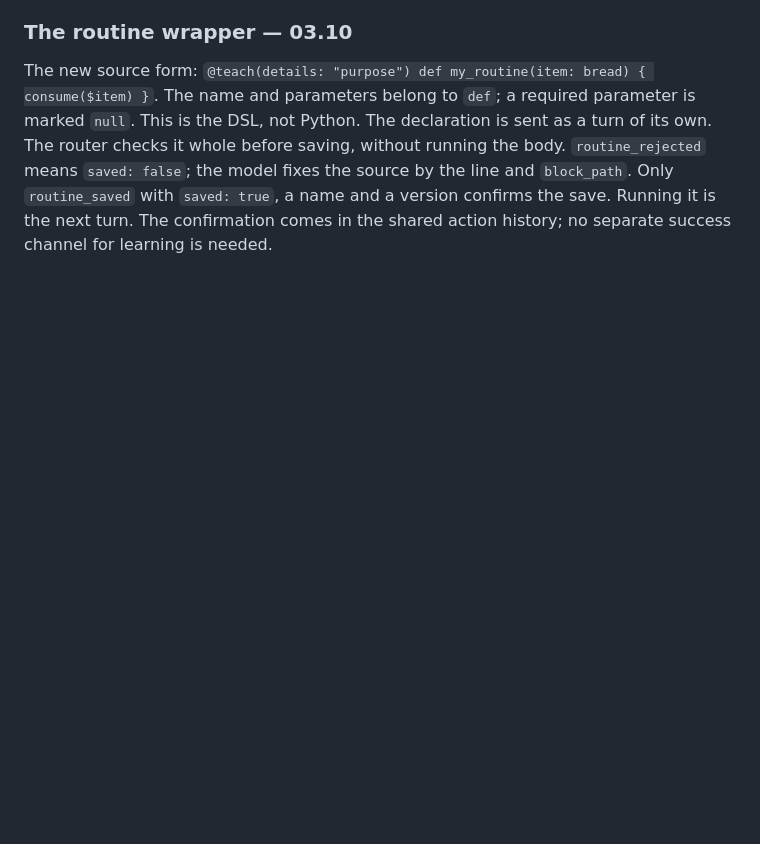
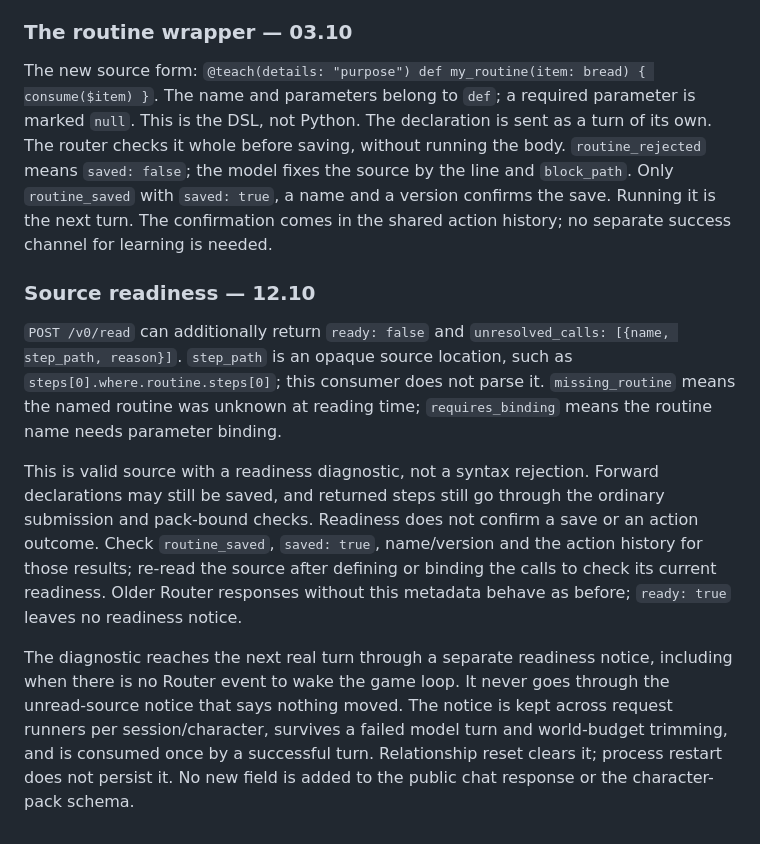
Before and after one commit to HontoUKI/M.A.R.I.A.-Micro-Engine, a Markdown page: docs/GAME_PORT.md, the part around the change. GitHub-like rendering; blank space fills up the shorter version.

Commit message:
Document source readiness separately from saving and execution

```diff
--- a/docs/GAME_PORT.md
+++ b/docs/GAME_PORT.md
@@ -328,3 +328,27 @@ own. The router checks it whole before saving, without running the body.
 `block_path`. Only `routine_saved` with `saved: true`, a name and a version confirms
 the save. Running it is the next turn. The confirmation comes in the shared action
 history; no separate success channel for learning is needed.
+
+### Source readiness — 12.10
+
+`POST /v0/read` can additionally return `ready: false` and
+`unresolved_calls: [{name, step_path, reason}]`. `step_path` is an opaque source
+location, such as `steps[0].where.routine.steps[0]`; this consumer does not parse it.
+`missing_routine` means the named routine was unknown at reading time;
+`requires_binding` means the routine name needs parameter binding.
+
+This is valid source with a readiness diagnostic, not a syntax rejection.
+Forward declarations may still be saved, and returned steps still go through the
+ordinary submission and pack-bound checks. Readiness does not confirm a save or
+an action outcome. Check `routine_saved`, `saved: true`, name/version and the
+action history for those results; re-read the source after defining or binding
+the calls to check its current readiness. Older Router responses without this
+metadata behave as before; `ready: true` leaves no readiness notice.
+
+The diagnostic reaches the next real turn through a separate readiness notice,
+including when there is no Router event to wake the game loop. It never goes
+through the unread-source notice that says nothing moved. The notice is kept
+across request runners per session/character, survives a failed model turn and
+world-budget trimming, and is consumed once by a successful turn. Relationship
+reset clears it; process restart does not persist it. No new field is added to
+the public chat response or the character-pack schema.
```
